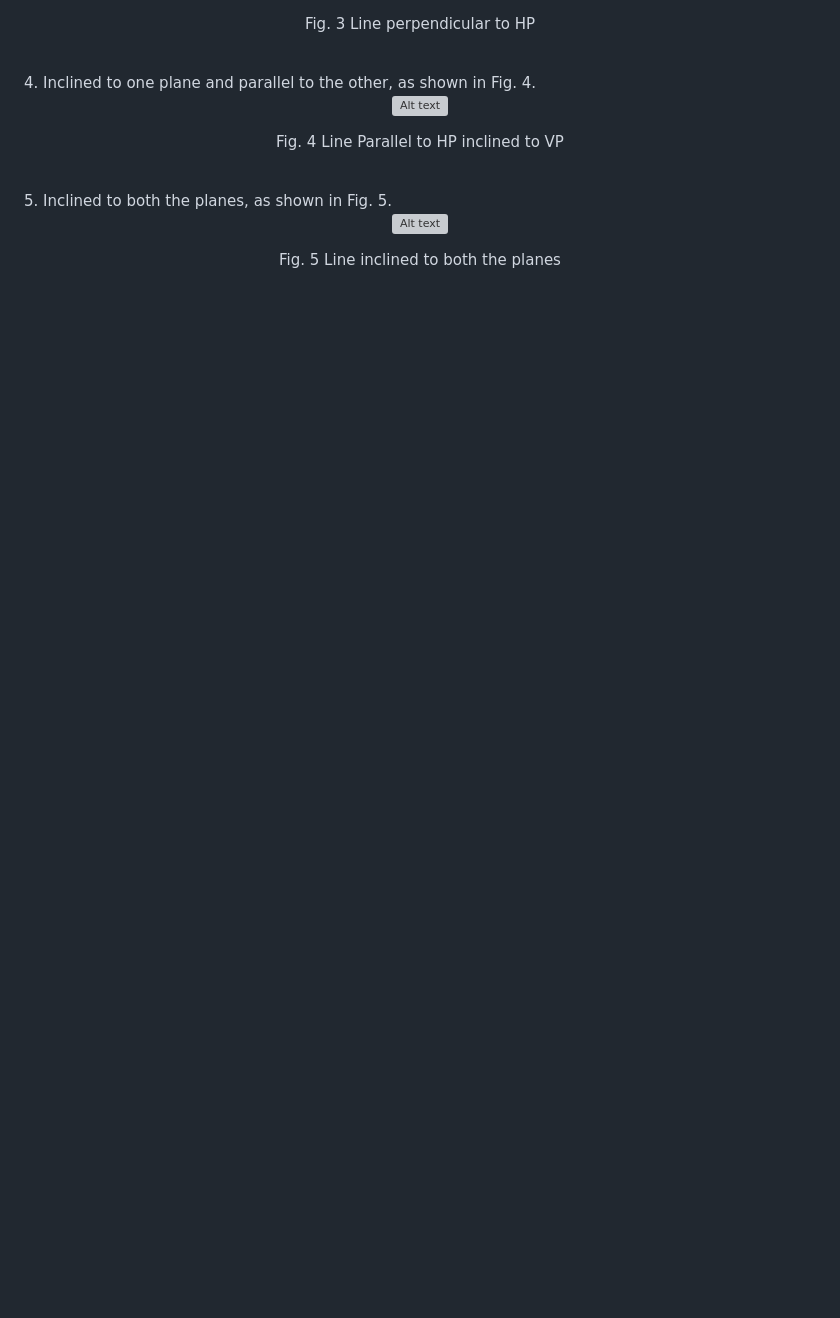
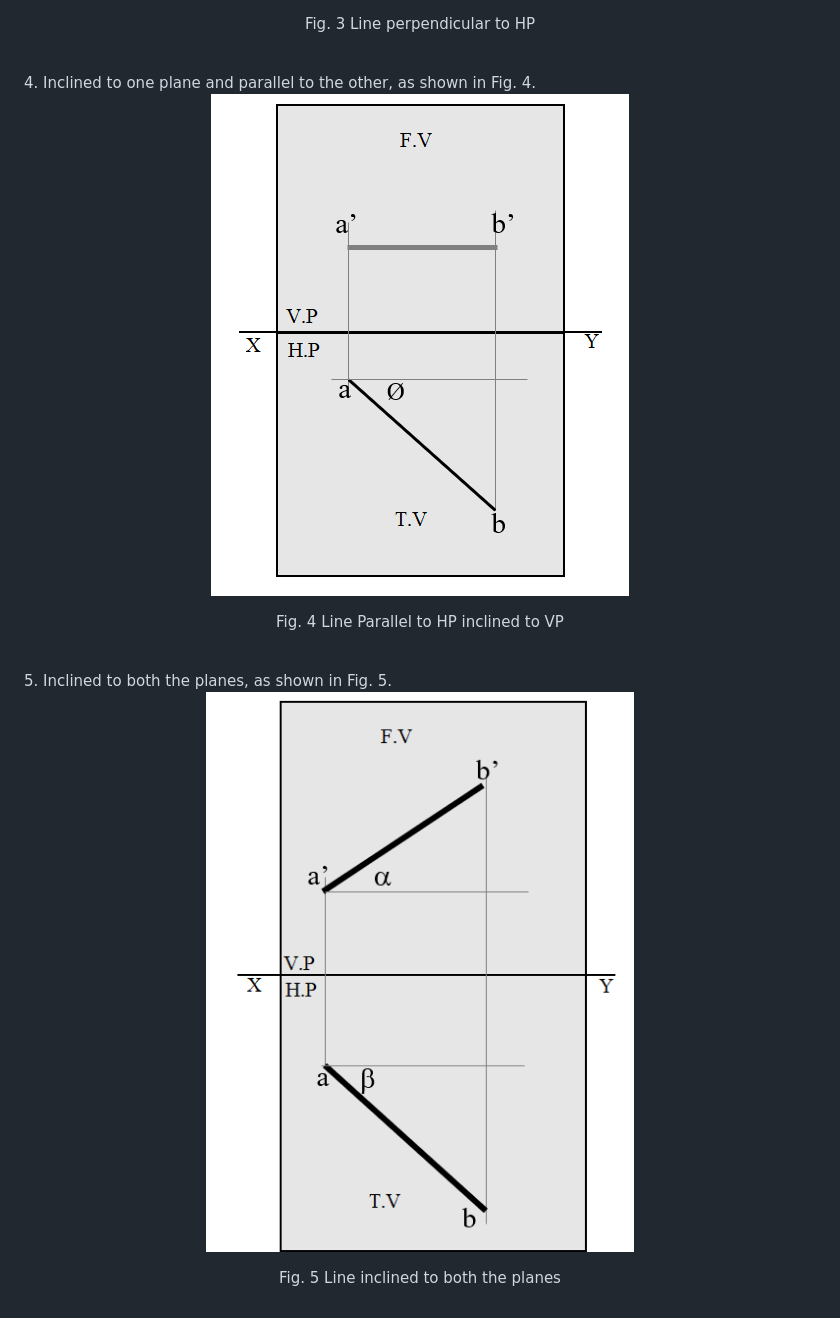
Before and after one commit to virtual-labs/exp-simple-positions-nitk, a Markdown page: experiment/theory.md, the part around the change printed below. Rendered like a GitHub page; blank space fills up the shorter version; grey boxes are pictures that could not be loaded.

```diff
--- a/experiment/theory.md
+++ b/experiment/theory.md
@@ -28,19 +30,22 @@ Fig. 2 Line inclined to VP.
 
 Fig. 3 Line perpendicular to HP
+
 </center>
 <br>
 4. Inclined to one plane and parallel to the other, as shown in Fig. 4.
 <center>
 
-![Alt text](images_theory/4.png)
+![Alt text](images/4.png)
 
 Fig. 4 Line Parallel to HP inclined to VP
+
 </center>
 <br>
 5. Inclined to both the planes, as shown in Fig. 5.
 <center>
 
-![Alt text](images_theory/5.png)
+![Alt text](images/5.png)
 
 Fig. 5 Line inclined to both the planes
+
 </center>
```
Also changed, not shown: other parts of experiment/theory.md (+6 -4 lines), experiment/procedure.md (+4 -5 lines), experiment/references.md (+3 -3 lines), experiment/images/image1.png, experiment/images/image2.png, experiment/images/image7.png.
